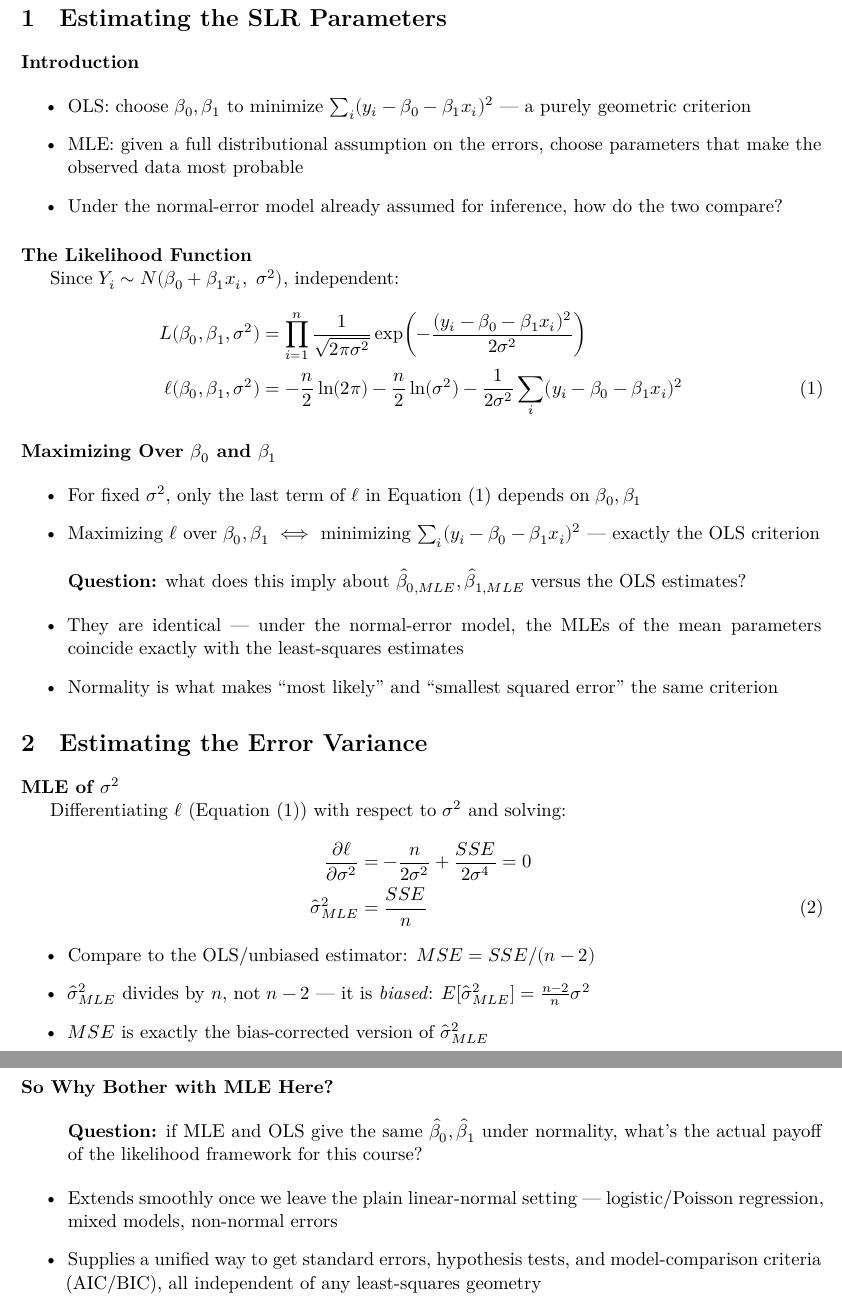
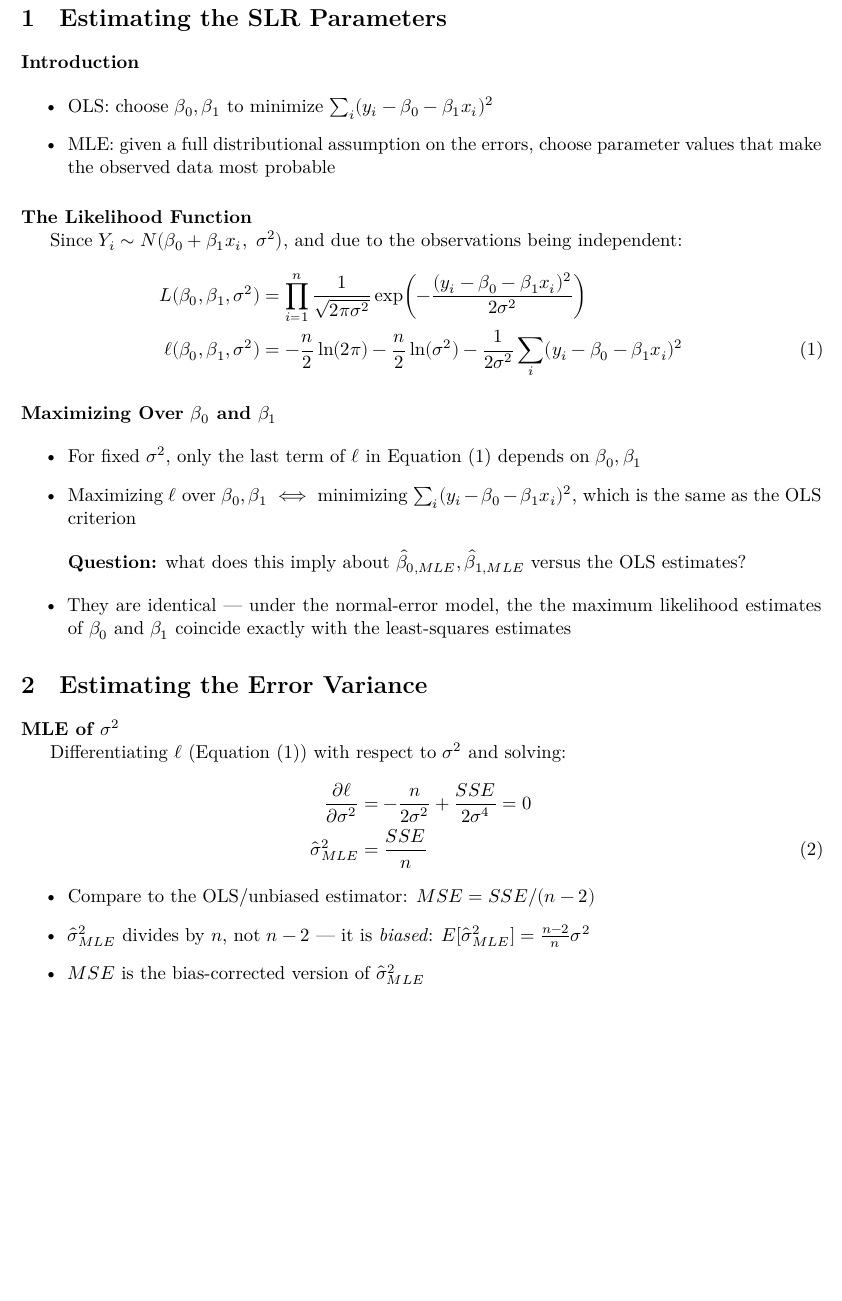
Before and after one commit to ami-null/intro-regression, a LaTeX document (03_slr-mle/03_slr-mle_article.tex, which reads 03_slr-mle/03_slr-mle_contents.tex): two parts of pages 1 and 3 of 3 before the commit and part of page 1 of 2 after it, the two joined at a grey line, cut so that both start at the same text, the shorter picture padded with empty space. Compiled offline with XeLaTeX.

Commit message:
minor fixes

```diff
--- a/03_slr-mle/03_slr-mle_contents.tex
+++ b/03_slr-mle/03_slr-mle_contents.tex
@@ -3,15 +3,14 @@
 
 \begin{frame}{Introduction}
 	\begin{itemize}
-		\item OLS: choose $\beta_0,\beta_1$ to minimize $\sum_i(y_i-\beta_0-\beta_1 x_i)^2$ --- a purely geometric criterion
-		\item MLE: given a full distributional assumption on the errors, choose parameters that make the observed data most probable
-		\item Under the normal-error model already assumed for inference, how do the two compare?
+		\item OLS: choose $\beta_0,\beta_1$ to minimize $\sum_i(y_i-\beta_0-\beta_1 x_i)^2$
+		\item MLE: given a full distributional assumption on the errors, choose parameter values that make the observed data most probable
 	\end{itemize}
 \end{frame}
 
 
 \begin{frame}{The Likelihood Function}
-	Since $Y_i \sim N(\beta_0+\beta_1 x_i,\ \sigma^2)$, independent:
+	Since $Y_i \sim N(\beta_0+\beta_1 x_i,\ \sigma^2)$, and due to the observations being independent:
 	\begin{align}
 		L(\beta_0,\beta_1,\sigma^2) &= \prod_{i=1}^n \frac{1}{\sqrt{2\pi\sigma^2}}\exp\!\left(-\frac{(y_i-\beta_0-\beta_1 x_i)^2}{2\sigma^2}\right) \notag\\
 		\ell(\beta_0,\beta_1,\sigma^2) &= -\frac n2\ln(2\pi) - \frac n2\ln(\sigma^2) - \frac{1}{2\sigma^2}\sum_i(y_i-\beta_0-\beta_1 x_i)^2 \label{eq:loglik}
@@ -22,7 +21,7 @@
 \begin{frame}{Maximizing Over $\beta_0$ and $\beta_1$}
 	\begin{itemize}
 		\item For fixed $\sigma^2$, only the last term of $\ell$ in Equation~\eqref{eq:loglik} depends on $\beta_0,\beta_1$
-		\item Maximizing $\ell$ over $\beta_0,\beta_1$ $\iff$ minimizing $\sum_i(y_i-\beta_0-\beta_1 x_i)^2$ --- exactly the OLS criterion
+		\item Maximizing $\ell$ over $\beta_0,\beta_1$ $\iff$ minimizing $\sum_i(y_i-\beta_0-\beta_1 x_i)^2$, which is the same as the OLS criterion
 	\end{itemize}
 	\svspace{1em}
 	\begin{itemize}
@@ -30,8 +29,7 @@
 	\end{itemize}
 	\svspace{1em}
 	\begin{itemize}
-		\item They are identical --- under the normal-error model, the MLEs of the mean parameters coincide exactly with the least-squares estimates
-		\item Normality is what makes ``most likely'' and ``smallest squared error'' the same criterion
+		\item They are identical --- under the normal-error model, the the maximum likelihood estimates of \(\beta_0\) and \(\beta_1\) coincide exactly with the least-squares estimates
 	\end{itemize}
 \end{frame}
 
@@ -48,7 +46,7 @@
 	\begin{itemize}
 		\item Compare to the OLS/unbiased estimator: $MSE = SSE/(n-2)$
 		\item $\hat\sigma^2_{MLE}$ divides by $n$, not $n-2$ --- it is \emph{biased}: $E[\hat\sigma^2_{MLE}] = \frac{n-2}{n}\sigma^2$
-		\item $MSE$ is exactly the bias-corrected version of $\hat\sigma^2_{MLE}$
+		\item $MSE$ is the bias-corrected version of $\hat\sigma^2_{MLE}$
 	\end{itemize}
 \end{frame}
 
@@ -110,10 +105,0 @@
-\begin{frame}{So Why Bother with MLE Here?}
-	\begin{itemize}
-		\item[] \textbf{Question:} if MLE and OLS give the same $\hat\beta_0,\hat\beta_1$ under normality, what's the actual payoff of the likelihood framework for this course?
-	\end{itemize}
-	\svspace{1em}
-	\begin{itemize}
-		\item Extends smoothly once we leave the plain linear-normal setting --- logistic/Poisson regression, mixed models, non-normal errors
-		\item Supplies a unified way to get standard errors, hypothesis tests, and model-comparison criteria (AIC/BIC), all independent of any least-squares geometry
-	\end{itemize}
-\end{frame}
```
Also changed, not shown: 03_slr-mle/03_slr-mle_presentation.pdf, 03_slr-mle/03_slr-mle_contents.tex (20 more changed lines).
